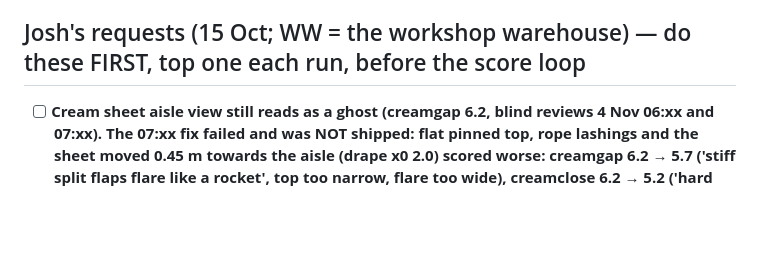
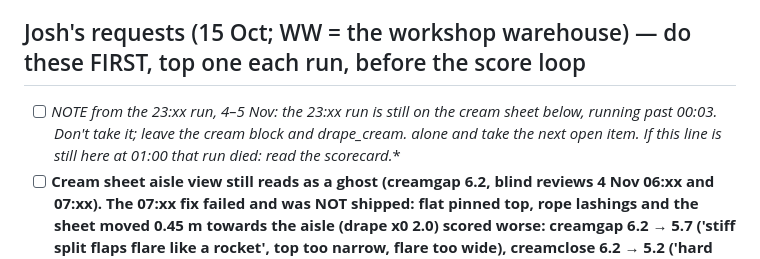
Before and after one commit to joshmason844/jos-3d, a Markdown page: docs/backlog.md, the part around the change. Rendered like a GitHub page; blank space fills up the shorter version.

Commit message:
Backlog: 23:xx run still on the cream sheet, next run takes the next item
Co-Authored-By: Claude Opus 5.5 <noreply@anthropic.com>
Claude-Session: https://claude.ai/code/session_011bef3VSLKMDxGZnHqWDCt7

```diff
--- a/docs/backlog.md
+++ b/docs/backlog.md
@@ -4,6 +4,7 @@ The scheduled improvement runs take the top unchecked item, do it, tick it, and
 Runs alternate: one People item, then one Warehouse item (Main hall, sections, yard, trellis, forklift), so both keep moving. Every run also adds at least one new item it spotted, so the list never runs dry.
 
 ## Josh's requests (15 Oct; WW = the workshop warehouse) — do these FIRST, top one each run, before the score loop
+- [ ] **NOTE from the 23:xx run, 4–5 Nov: the 23:xx run is still on the cream sheet below, running past 00:03. Don't take it; leave the cream block and drape_cream.* alone and take the next open item. If this line is still here at 01:00 that run died: read the scorecard.**
 - [ ] **Cream sheet aisle view still reads as a ghost (creamgap 6.2, blind reviews 4 Nov 06:xx and 07:xx). The 07:xx fix failed and was NOT shipped: flat pinned top, rope lashings and the sheet moved 0.45 m towards the aisle (drape x0 2.0) scored worse: creamgap 6.2 → 5.7 ('stiff split flaps flare like a rocket', top too narrow, flare too wide), creamclose 6.2 → 5.2 ('hard black slits between flat panels'). Squeezing solved cloth in the page tears the folds; don't do that again. Reviewer's direction: keep the current drape and add the 2.4 m shoulder, so the head-and-shoulders outline becomes a stepped block. Do it in the solver (a wider shoulder box, not page-side vertex moves) and check it from the aisle.**
 - [x] **Dropped 3 Nov 23:xx, no decision needed: `Artifact` action read on the URL with NO `path` now counts as viewed, says no whole Read is needed, and v132 published straight after it. A build and a publish fit one run again.** Was: **Decision for Josh (3 Nov 02:xx, raise it in the 07:xx message): every new session must Read the whole live WW page (3380 lines, about 18 Reads, the bulk of a run's context) before it can publish, so a build and a publish no longer fit in one run. Suggested: runs build and commit in the source only, and one run a night (the 07:xx) does the Read and publishes everything with `bin/ww_publish_copy.py`. Until he says, a run starts with the Read only if a build is waiting to go live, and says so if it can't afford it. Don't split the page up to dodge the check.**
 - [x] **Publish due (3 Nov 01:xx) — done 3 Nov 02:xx: v129, the workbench under a tarp, is live. This run Read all 3380 lines itself first (about 18 Reads at 180–340 lines), then published live page + block.**
```
